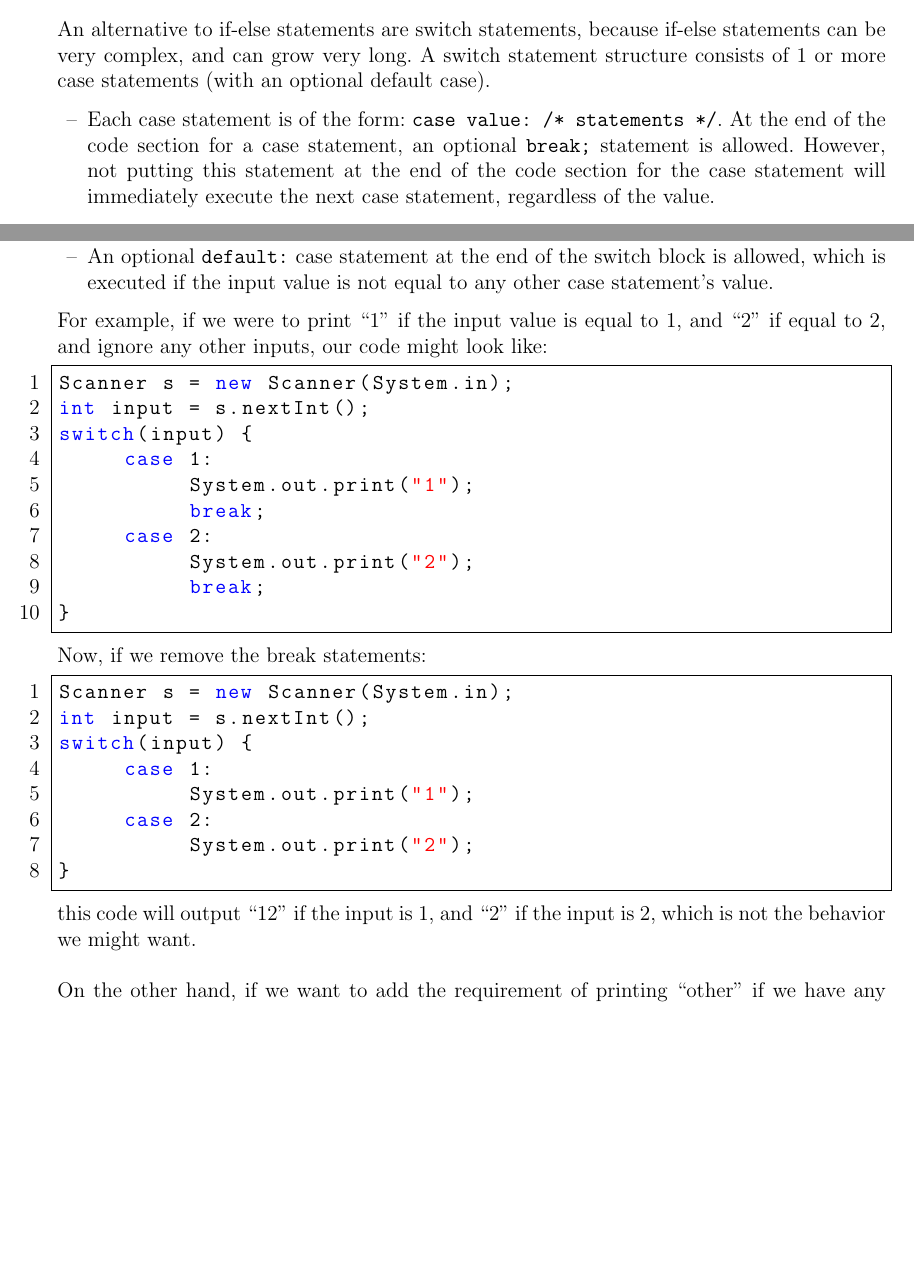
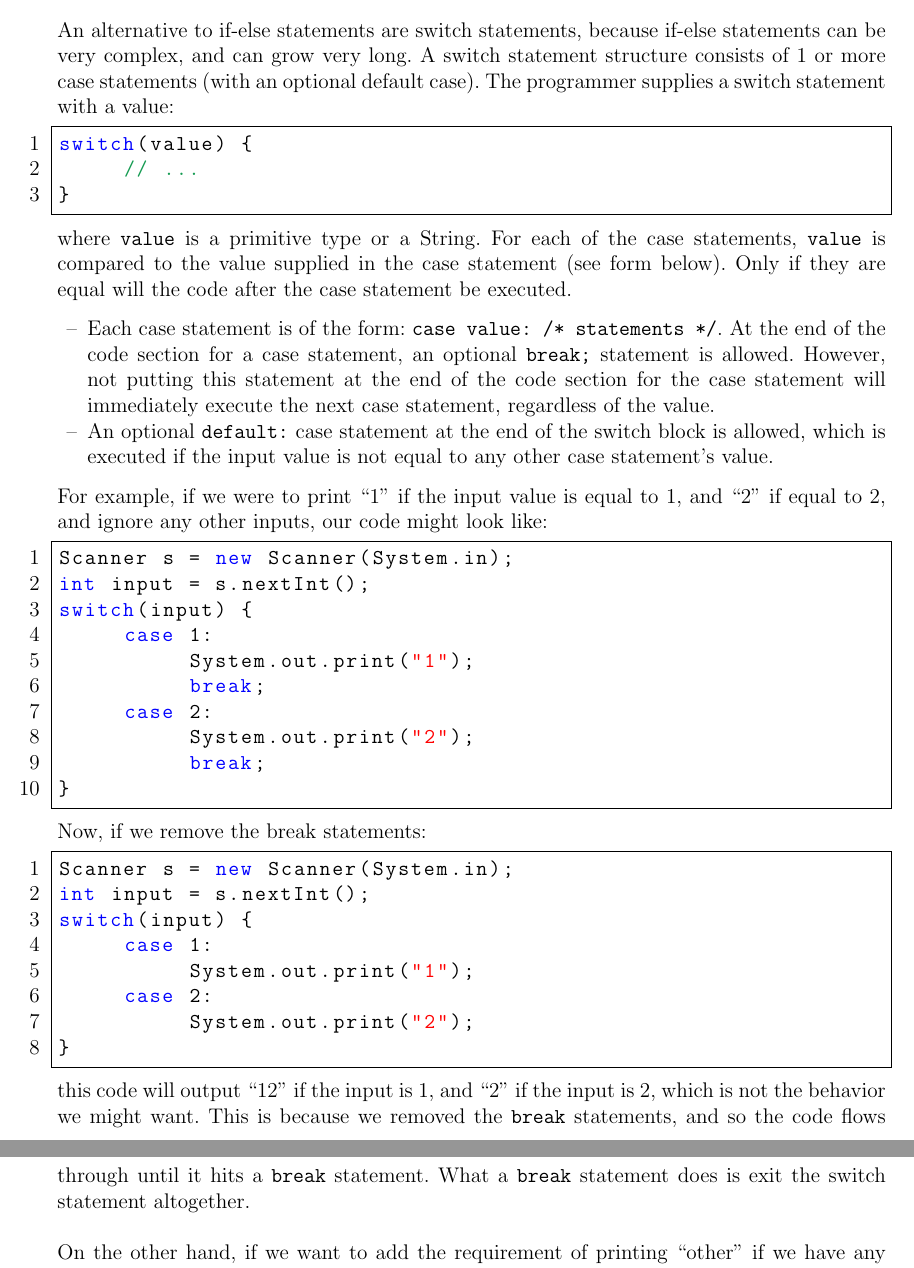
Before and after one commit to ryandougherty/Introduction-to-Computer-Science-Lecture-Notes, a LaTeX paper (Lecture Notes/lecturenotes.tex, which reads Lecture Notes/04_decisions.tex): two parts of pages 23 and 24 of 56 before the commit and two parts of pages 24 and 25 of 56 after it, joined at a grey line, cut so that both start at the same text, the shorter picture padded with empty space. Compiled offline with pdfLaTeX.

Commit message:
Fixed some stuff in Chapter 4

```diff
--- a/Lecture Notes/04_decisions.tex
+++ b/Lecture Notes/04_decisions.tex
@@ -70,7 +78,13 @@ if (input >= 8) {
 \end{lstlisting}
 
 \subsection{Switch Statements}
-An alternative to if-else statements are switch statements, because if-else statements can be very complex, and can grow very long. A switch statement structure consists of 1 or more case statements (with an optional default case).
+An alternative to if-else statements are switch statements, because if-else statements can be very complex, and can grow very long. A switch statement structure consists of 1 or more case statements (with an optional default case). The programmer supplies a switch statement with a value:
+\begin{lstlisting}
+switch(value) {
+     // ...
+}
+\end{lstlisting}
+where \verb|value| is a primitive type or a String. For each of the case statements, \verb|value| is compared to the value supplied in the case statement (see form below). Only if they are equal will the code after the case statement be executed.
 \begin{itemize}
 \item Each case statement is of the form: \verb|case value: /* statements */|. At the end of the code section for a case statement, an optional \verb|break;| statement is allowed. However, not putting this statement at the end of the code section for the case statement will immediately execute the next case statement, regardless of the value.
 \item An optional \verb|default:| case statement at the end of the switch block is allowed, which is executed if the input value is not equal to any other case statement's value.
@@ -99,7 +113,7 @@ switch(input) {
           System.out.print("2");
 }
 \end{lstlisting}
-this code will output ``12" if the input is 1, and ``2" if the input is 2, which is not the behavior we might want.
+this code will output ``12" if the input is 1, and ``2" if the input is 2, which is not the behavior we might want. This is because we removed the \verb|break| statements, and so the code flows through until it hits a \verb|break| statement. What a \verb|break| statement does is exit the switch statement altogether.
 \\ \\
 On the other hand, if we want to add the requirement of printing ``other" if we have any other value than 1 or 2, then we use a default statement:
 \begin{lstlisting}
```
Also changed, not shown: Lecture Notes/04_decisions.tex (14 more changed lines).
